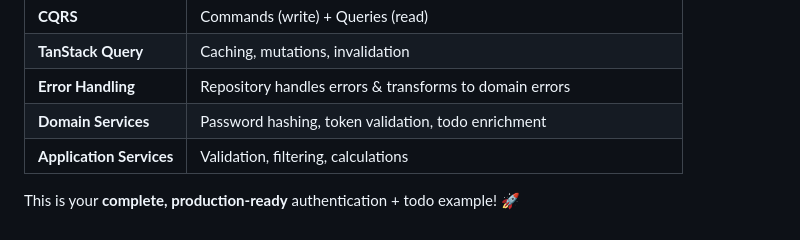
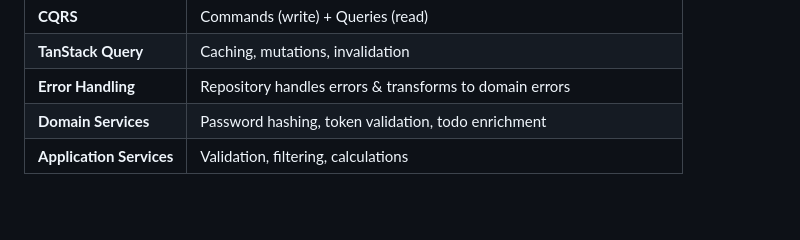
Before and after one commit to hareom284/react-native-clean-architecture, a Markdown page: README.md, the part around the change. Rendered like a GitHub page; blank space fills up the shorter version.

```diff
--- a/README.md
+++ b/README.md
@@ -1728,5 +1728,3 @@ export const todoModuleContainer = getModuleContainer(TodoModule);
 | **Error Handling** | Repository handles errors & transforms to domain errors |
 | **Domain Services** | Password hashing, token validation, todo enrichment |
 | **Application Services** | Validation, filtering, calculations |
-
-This is your **complete, production-ready** authentication + todo example! 🚀
```
